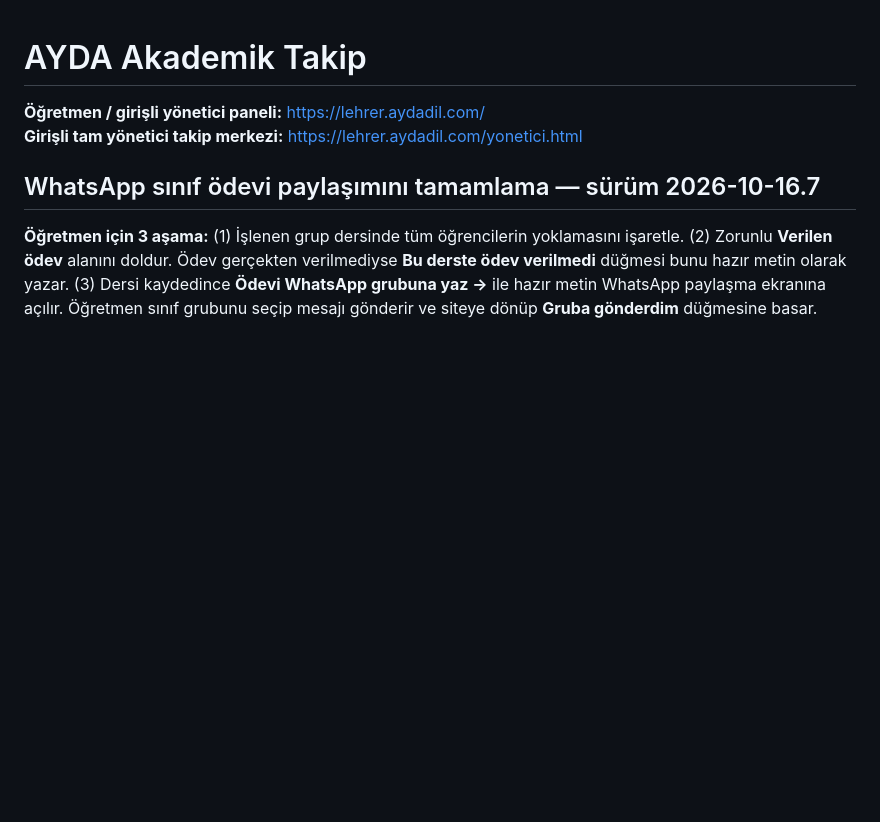
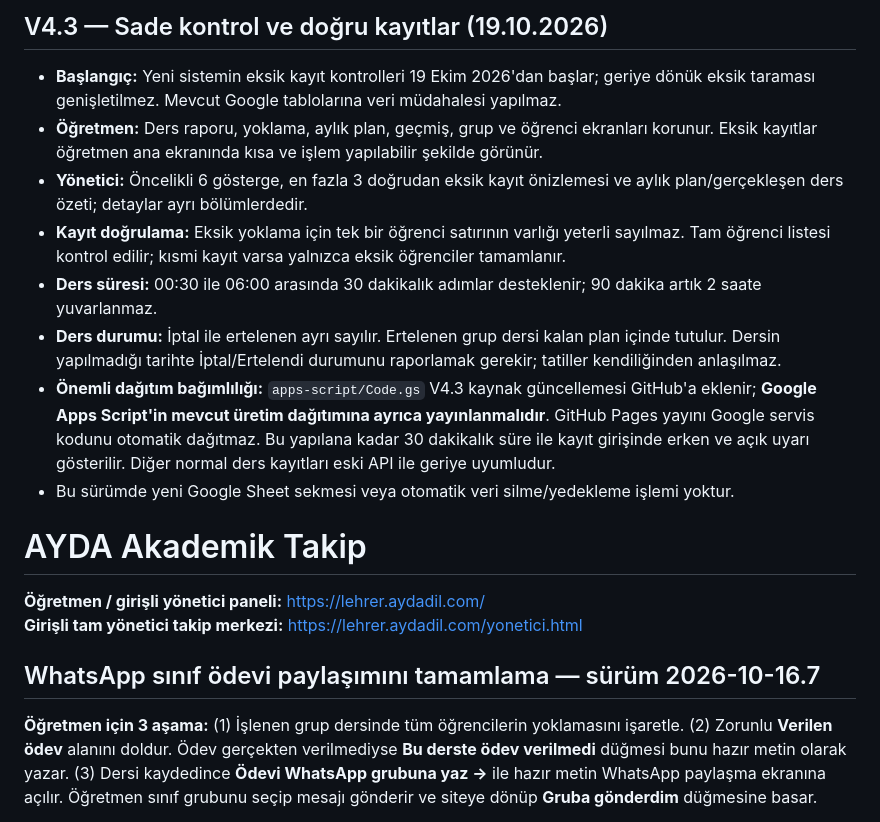
Before and after one commit to onurqlp/lehrer, a Markdown page: README.md, the part around the change. Drawn GitHub-style; blank space fills up the shorter version.

Commit message:
docs: document V4.3 behavior and Google Apps Script deployment requirement

```diff
--- a/README.md
+++ b/README.md
@@ -1,3 +1,14 @@
+## V4.3 — Sade kontrol ve doğru kayıtlar (19.10.2026)
+
+- **Başlangıç:** Yeni sistemin eksik kayıt kontrolleri 19 Ekim 2026'dan başlar; geriye dönük eksik taraması genişletilmez. Mevcut Google tablolarına veri müdahalesi yapılmaz.
+- **Öğretmen:** Ders raporu, yoklama, aylık plan, geçmiş, grup ve öğrenci ekranları korunur. Eksik kayıtlar öğretmen ana ekranında kısa ve işlem yapılabilir şekilde görünür.
+- **Yönetici:** Öncelikli 6 gösterge, en fazla 3 doğrudan eksik kayıt önizlemesi ve aylık plan/gerçekleşen ders özeti; detaylar ayrı bölümlerdedir.
+- **Kayıt doğrulama:** Eksik yoklama için tek bir öğrenci satırının varlığı yeterli sayılmaz. Tam öğrenci listesi kontrol edilir; kısmi kayıt varsa yalnızca eksik öğrenciler tamamlanır.
+- **Ders süresi:** 00:30 ile 06:00 arasında 30 dakikalık adımlar desteklenir; 90 dakika artık 2 saate yuvarlanmaz.
+- **Ders durumu:** İptal ile ertelenen ayrı sayılır. Ertelenen grup dersi kalan plan içinde tutulur. Dersin yapılmadığı tarihte İptal/Ertelendi durumunu raporlamak gerekir; tatiller kendiliğinden anlaşılmaz.
+- **Önemli dağıtım bağımlılığı:** `apps-script/Code.gs` V4.3 kaynak güncellemesi GitHub'a eklenir; **Google Apps Script'in mevcut üretim dağıtımına ayrıca yayınlanmalıdır**. GitHub Pages yayını Google servis kodunu otomatik dağıtmaz. Bu yapılana kadar 30 dakikalık süre ile kayıt girişinde erken ve açık uyarı gösterilir. Diğer normal ders kayıtları eski API ile geriye uyumludur.
+- Bu sürümde yeni Google Sheet sekmesi veya otomatik veri silme/yedekleme işlemi yoktur.
+
 # AYDA Akademik Takip
 
 **Öğretmen / girişli yönetici paneli:** https://lehrer.aydadil.com/
```
